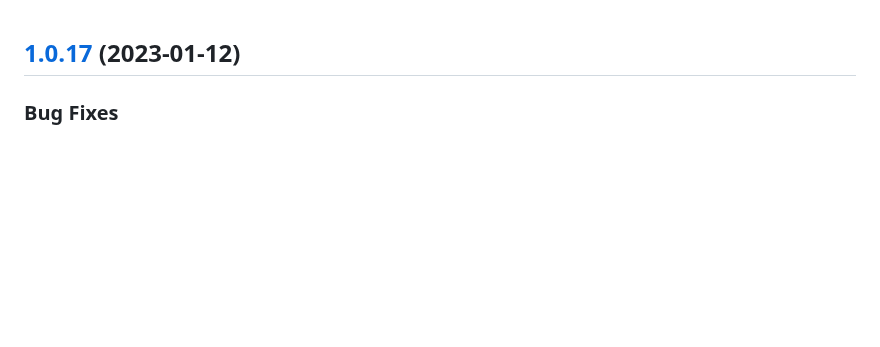
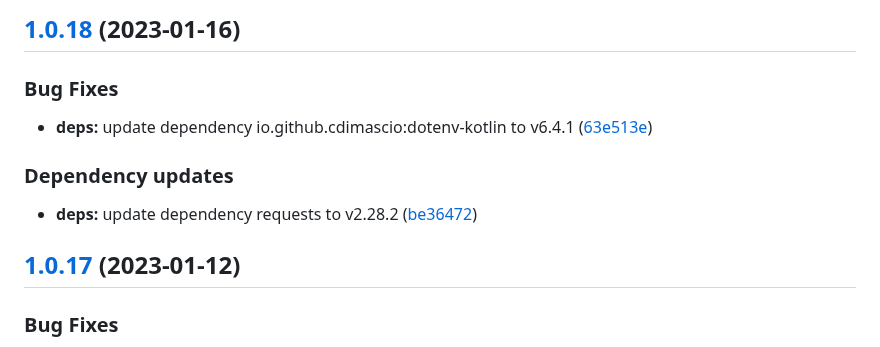
Before and after one commit to w4bo/explain, a Markdown page: CHANGELOG.md, the part around the change. GitHub-like rendering; blank space fills up the shorter version.

Commit message:
chore(release): 1.0.18 [skip ci]
## [1.0.18](https://github.com/w4bo/explain/compare/1.0.17...1.0.18) (2023-01-16)

### Bug Fixes

* **deps:** update dependency io.github.cdimascio:dotenv-kotlin to v6.4.1 ([63e513e](https://github.com/w4bo/explain/commit/63e513e6edf6d520740872b2b2c15ae65cc2eadd))

### Dependency updates

* **deps:** update dependency requests to v2.28.2 ([be36472](https://github.com/w4bo/explain/commit/be364722ad9cc10338b6b16c1963df75346402eb))

```diff
--- a/CHANGELOG.md
+++ b/CHANGELOG.md
@@ -1,3 +1,15 @@
+## [1.0.18](https://github.com/w4bo/explain/compare/1.0.17...1.0.18) (2023-01-16)
+
+
+### Bug Fixes
+
+* **deps:** update dependency io.github.cdimascio:dotenv-kotlin to v6.4.1 ([63e513e](https://github.com/w4bo/explain/commit/63e513e6edf6d520740872b2b2c15ae65cc2eadd))
+
+
+### Dependency updates
+
+* **deps:** update dependency requests to v2.28.2 ([be36472](https://github.com/w4bo/explain/commit/be364722ad9cc10338b6b16c1963df75346402eb))
+
 ## [1.0.17](https://github.com/w4bo/explain/compare/1.0.16...1.0.17) (2023-01-12)
 
 
```
